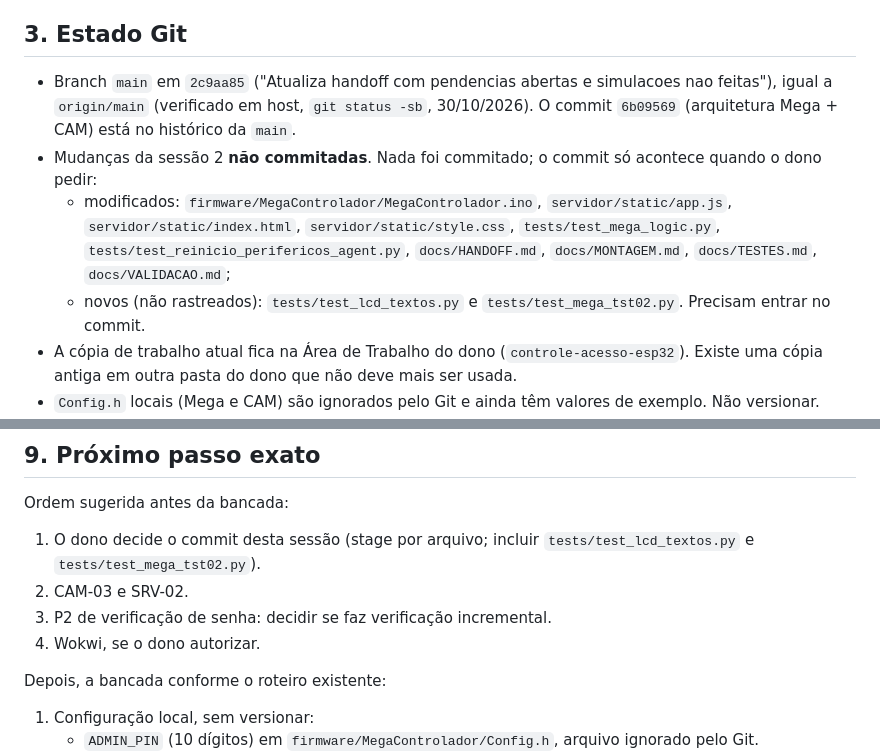
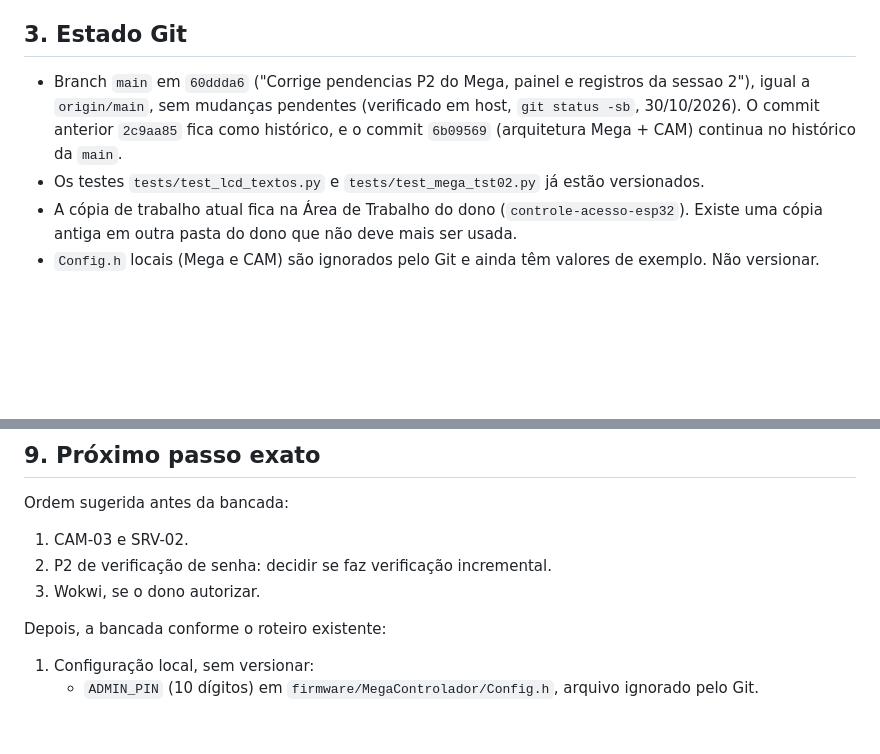
Before and after one commit to marceloxreis/sistema-embarcados, a Markdown page: docs/HANDOFF.md, 2 parts joined by grey strips. Drawn GitHub-style; blank space fills up the shorter version.

Commit message:
Atualiza estado Git e proximo passo no handoff

```diff
--- a/docs/HANDOFF.md
+++ b/docs/HANDOFF.md
@@ -33,19 +33,13 @@ A versão ESP32 DevKit foi removida em 30/10/2026; é recuperável pelo commit
 
 ## 3. Estado Git
 
-- Branch `main` em `2c9aa85` ("Atualiza handoff com pendencias abertas e
-  simulacoes nao feitas"), igual a `origin/main` (verificado em host,
-  `git status -sb`, 30/10/2026). O commit `6b09569` (arquitetura Mega + CAM)
-  está no histórico da `main`.
-- Mudanças da sessão 2 **não commitadas**. Nada foi commitado; o commit só
-  acontece quando o dono pedir:
-  - modificados: `firmware/MegaControlador/MegaControlador.ino`,
-    `servidor/static/app.js`, `servidor/static/index.html`,
-    `servidor/static/style.css`, `tests/test_mega_logic.py`,
-    `tests/test_reinicio_perifericos_agent.py`, `docs/HANDOFF.md`,
-    `docs/MONTAGEM.md`, `docs/TESTES.md`, `docs/VALIDACAO.md`;
-  - novos (não rastreados): `tests/test_lcd_textos.py` e
-    `tests/test_mega_tst02.py`. Precisam entrar no commit.
+- Branch `main` em `60ddda6` ("Corrige pendencias P2 do Mega, painel e registros
+  da sessao 2"), igual a `origin/main`, sem mudanças pendentes (verificado em
+  host, `git status -sb`, 30/10/2026). O commit anterior `2c9aa85` fica como
+  histórico, e o commit `6b09569` (arquitetura Mega + CAM) continua no histórico
+  da `main`.
+- Os testes `tests/test_lcd_textos.py` e `tests/test_mega_tst02.py` já estão
+  versionados.
 - A cópia de trabalho atual fica na Área de Trabalho do dono
   (`controle-acesso-esp32`). Existe uma cópia antiga em outra pasta do dono que
   não deve mais ser usada.
@@ -310,11 +304,9 @@ Pendente:
 ## 9. Próximo passo exato
 
 Ordem sugerida antes da bancada:
-1. O dono decide o commit desta sessão (stage por arquivo; incluir
-   `tests/test_lcd_textos.py` e `tests/test_mega_tst02.py`).
-2. CAM-03 e SRV-02.
-3. P2 de verificação de senha: decidir se faz verificação incremental.
-4. Wokwi, se o dono autorizar.
+1. CAM-03 e SRV-02.
+2. P2 de verificação de senha: decidir se faz verificação incremental.
+3. Wokwi, se o dono autorizar.
 
 Depois, a bancada conforme o roteiro existente:
 1. Configuração local, sem versionar:
```
